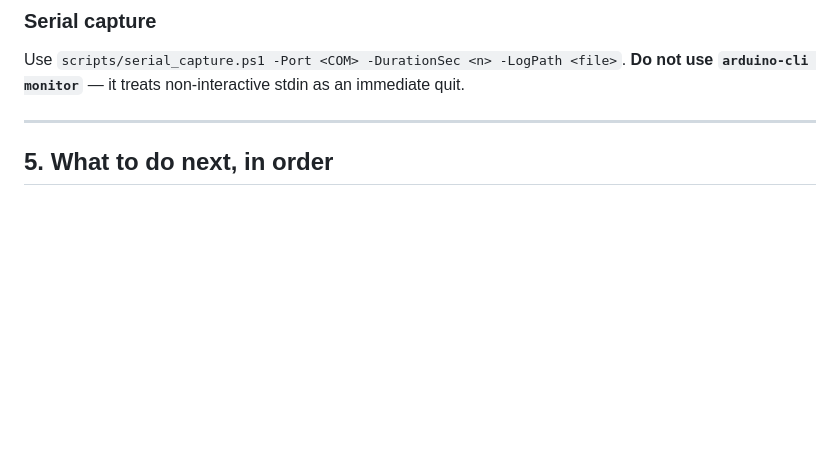
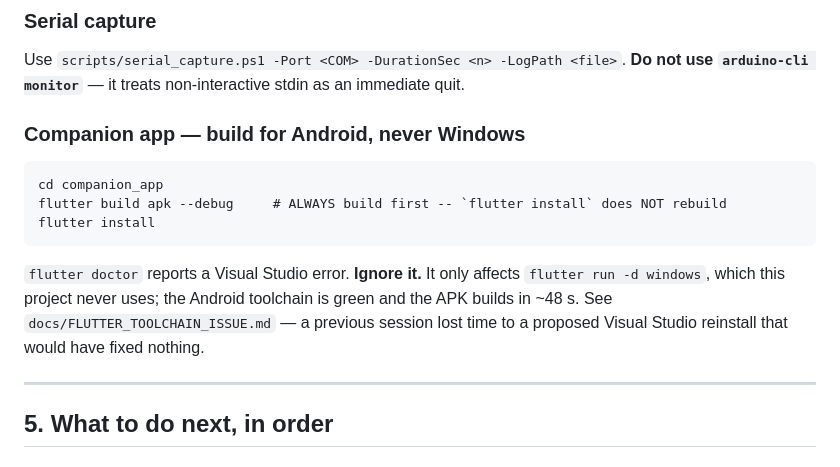
Before and after one commit to Midknightloki/draupnir, a Markdown page: docs/HANDOFF.md, the part around the change. Rendered like a GitHub page; blank space fills up the shorter version.

````diff
--- a/docs/HANDOFF.md
+++ b/docs/HANDOFF.md
@@ -115,6 +115,19 @@ persistence.
 Use `scripts/serial_capture.ps1 -Port <COM> -DurationSec <n> -LogPath <file>`.
 **Do not use `arduino-cli monitor`** — it treats non-interactive stdin as an immediate quit.
 
+### Companion app — build for Android, never Windows
+
+```
+cd companion_app
+flutter build apk --debug     # ALWAYS build first -- `flutter install` does NOT rebuild
+flutter install
+```
+
+`flutter doctor` reports a Visual Studio error. **Ignore it.** It only affects
+`flutter run -d windows`, which this project never uses; the Android toolchain is green and the
+APK builds in ~48 s. See `docs/FLUTTER_TOOLCHAIN_ISSUE.md` — a previous session lost time to a
+proposed Visual Studio reinstall that would have fixed nothing.
+
 ---
 
 ## 5. What to do next, in order
````
Also changed, not shown: docs/FLUTTER_TOOLCHAIN_ISSUE.md (added, +107 -0 lines).
